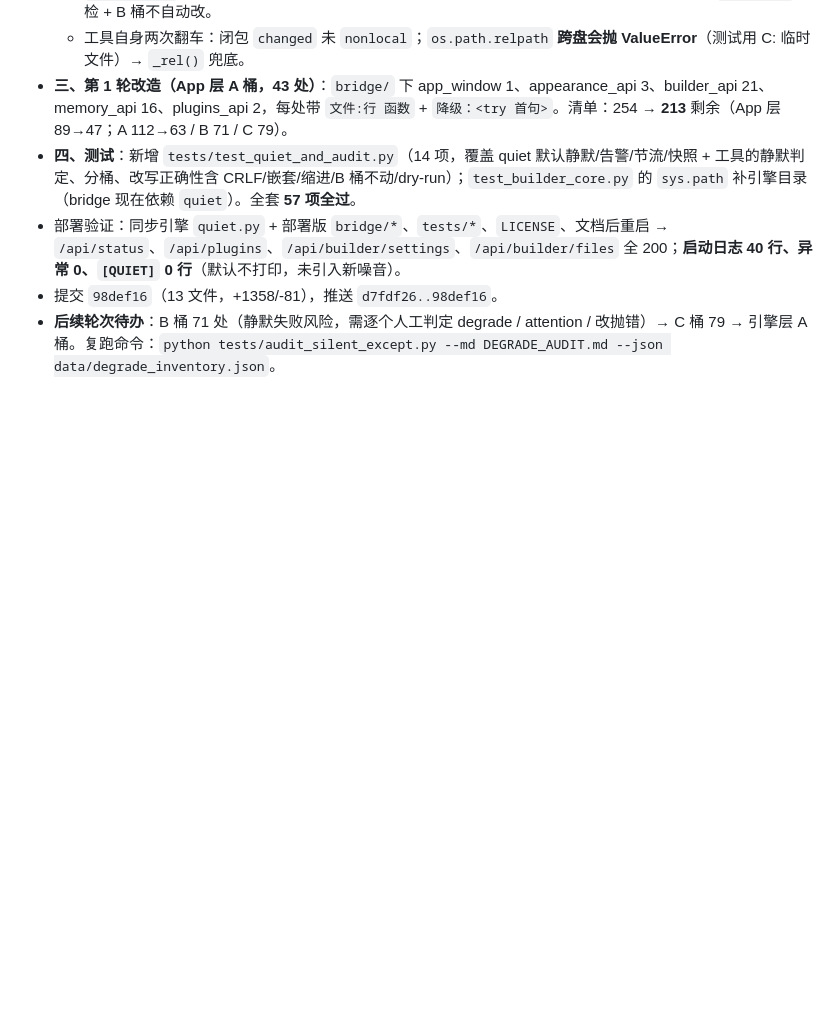
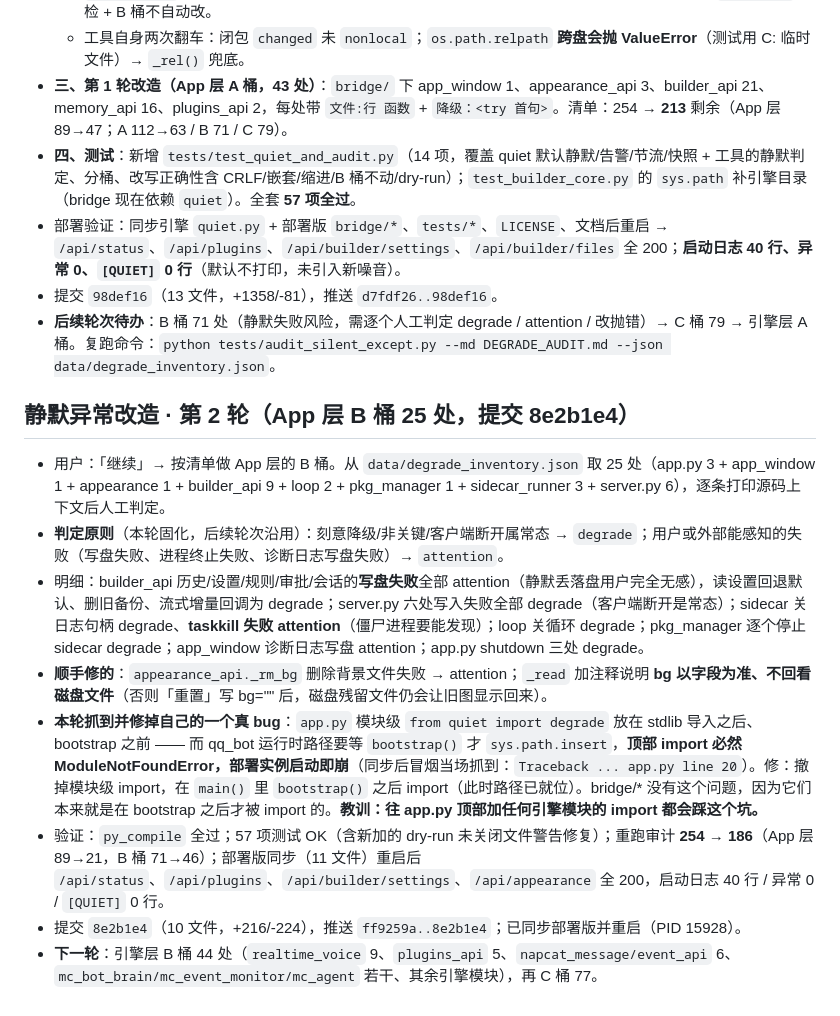
Before and after one commit to hth768/Fat-Fish, a Markdown page: .codebuddy/memory/2026-09-18.md, the part around the change. GitHub-like rendering; blank space fills up the shorter version.

Commit message:
docs(memory): 记录静默异常第 2 轮（App 层 B 桶 25 处）与 app.py 导入顺序教训
- 判定原则固化：刻意降级/客户端断开→degrade，用户可感知失败（写盘/杀进程/诊断日志）→attention
- 坑：app.py 不能模块级 import 引擎模块（bootstrap 才加 sys.path，顶部 import 启动即崩）
- 进度 254→186（App 层 89→21）；下一轮引擎层 B 桶 44 处

```diff
--- a/.codebuddy/memory/2026-09-18.md
+++ b/.codebuddy/memory/2026-09-18.md
@@ -73,3 +73,13 @@
 - 部署验证：同步引擎 `quiet.py` + 部署版 `bridge/*`、`tests/*`、`LICENSE`、文档后重启 → `/api/status`、`/api/plugins`、`/api/builder/settings`、`/api/builder/files` 全 200；**启动日志 40 行、异常 0、`[QUIET]` 0 行**（默认不打印，未引入新噪音）。
 - 提交 `98def16`（13 文件，+1358/-81），推送 `d7fdf26..98def16`。
 - **后续轮次待办**：B 桶 71 处（静默失败风险，需逐个人工判定 degrade / attention / 改抛错）→ C 桶 79 → 引擎层 A 桶。复跑命令：`python tests/audit_silent_except.py --md DEGRADE_AUDIT.md --json data/degrade_inventory.json`。
+
+## 静默异常改造 · 第 2 轮（App 层 B 桶 25 处，提交 8e2b1e4）
+- 用户：「继续」→ 按清单做 App 层的 B 桶。从 `data/degrade_inventory.json` 取 25 处（app.py 3 + app_window 1 + appearance 1 + builder_api 9 + loop 2 + pkg_manager 1 + sidecar_runner 3 + server.py 6），逐条打印源码上下文后人工判定。
+- **判定原则**（本轮固化，后续轮次沿用）：刻意降级/非关键/客户端断开属常态 → `degrade`；用户或外部能感知的失败（写盘失败、进程终止失败、诊断日志写盘失败）→ `attention`。
+- 明细：builder_api 历史/设置/规则/审批/会话的**写盘失败**全部 attention（静默丢落盘用户完全无感），读设置回退默认、删旧备份、流式增量回调为 degrade；server.py 六处写入失败全部 degrade（客户端断开是常态）；sidecar 关日志句柄 degrade、**taskkill 失败 attention**（僵尸进程要能发现）；loop 关循环 degrade；pkg_manager 逐个停止 sidecar degrade；app_window 诊断日志写盘 attention；app.py shutdown 三处 degrade。
+- **顺手修的**：`appearance_api._rm_bg` 删除背景文件失败 → attention；`_read` 加注释说明 **bg 以字段为准、不回看磁盘文件**（否则「重置」写 bg="" 后，磁盘残留文件仍会让旧图显示回来）。
+- **本轮抓到并修掉自己的一个真 bug**：`app.py` 模块级 `from quiet import degrade` 放在 stdlib 导入之后、bootstrap 之前 —— 而 qq_bot 运行时路径要等 `bootstrap()` 才 `sys.path.insert`，**顶部 import 必然 ModuleNotFoundError，部署实例启动即崩**（同步后冒烟当场抓到：`Traceback ... app.py line 20`）。修：撤掉模块级 import，在 `main()` 里 `bootstrap()` 之后 import（此时路径已就位）。bridge/* 没有这个问题，因为它们本来就是在 bootstrap 之后才被 import 的。**教训：往 app.py 顶部加任何引擎模块的 import 都会踩这个坑。**
+- 验证：`py_compile` 全过；57 项测试 OK（含新加的 dry-run 未关闭文件警告修复）；重跑审计 **254 → 186**（App 层 89→21，B 桶 71→46）；部署版同步（11 文件）重启后 `/api/status`、`/api/plugins`、`/api/builder/settings`、`/api/appearance` 全 200，启动日志 40 行 / 异常 0 / `[QUIET]` 0 行。
+- 提交 `8e2b1e4`（10 文件，+216/-224），推送 `ff9259a..8e2b1e4`；已同步部署版并重启（PID 15928）。
+- **下一轮**：引擎层 B 桶 44 处（`realtime_voice` 9、`plugins_api` 5、`napcat_message/event_api` 6、`mc_bot_brain/mc_event_monitor/mc_agent` 若干、其余引擎模块），再 C 桶 77。
```
Also changed, not shown: .codebuddy/memory/MEMORY.md (+3 -2 lines).
